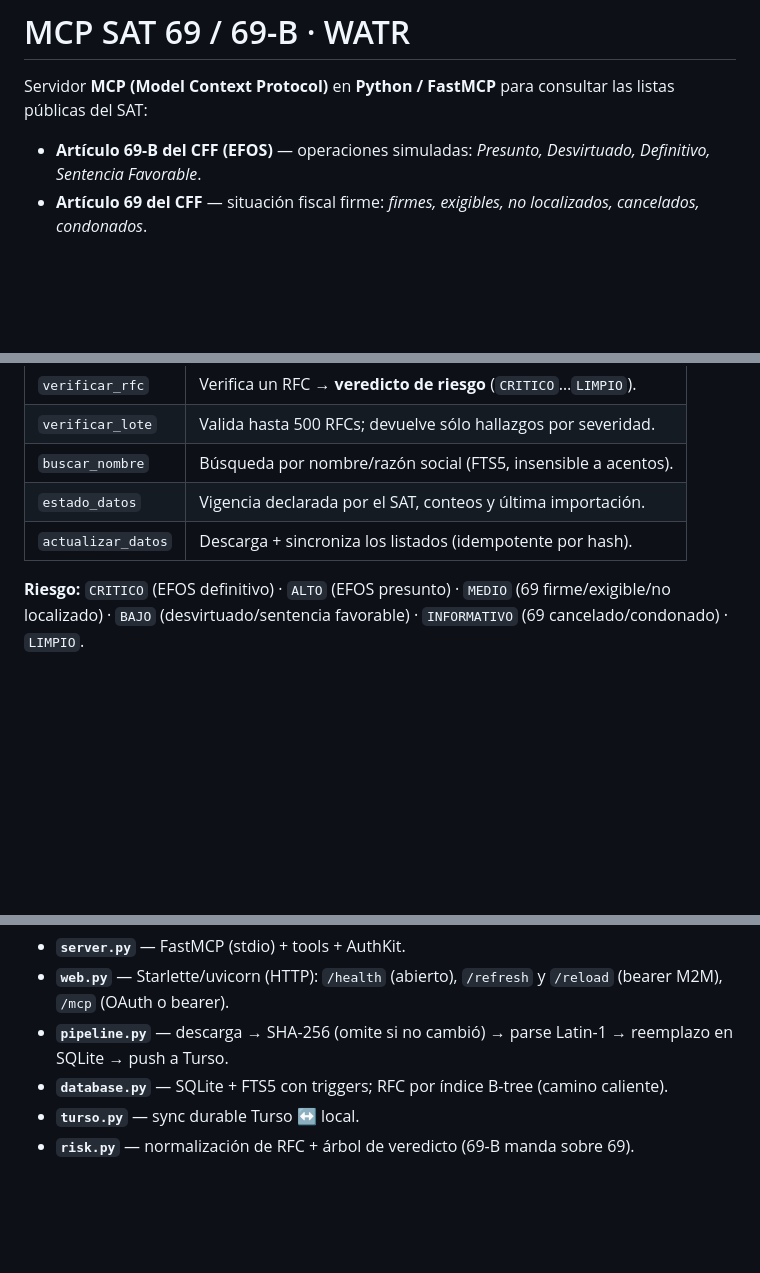
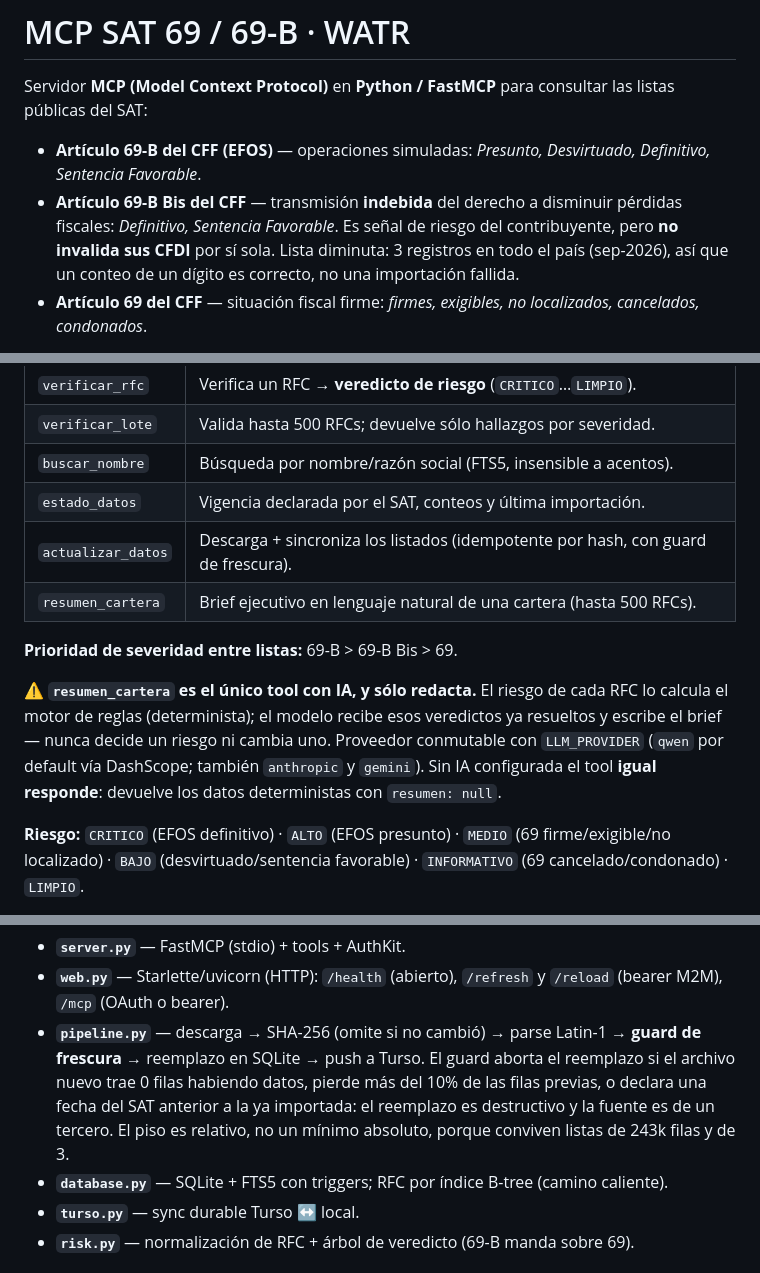
Before and after one commit to edbror/sat69-mcp, a Markdown page: README.md, 3 parts joined by grey strips. Drawn GitHub-style; blank space fills up the shorter version.

Commit message:
docs(readme): 6 tools, el 69-B Bis y la capa de IA que no estaban documentados (#15)
El README iba atrás del servidor en tres cosas, no sólo en el conteo de tools:

- Faltaba `resumen_cartera` (documentaba 5, el servidor expone 6).
- Faltaba el **Art. 69-B Bis** entero: el servidor sirve tres listas y el README
  describía dos. Se anota que son 3 registros en todo el país, para que un
  conteo de un dígito no se lea como importación fallida.
- La **capa de IA no aparecía en ningún lado**: ni el tool que la usa, ni
  `LLM_PROVIDER`, ni el hecho de que el veredicto de riesgo es determinista y el
  modelo sólo redacta el brief. Eso último importa para cualquiera que evalúe si
  confiar en la salida.

De paso, el guard de frescura (#13) queda descrito donde alguien lo buscaría:
en el flujo de `pipeline.py` y en la fila de `actualizar_datos`.

Co-authored-by: Claude Opus 5 (1M context) <noreply@anthropic.com>

```diff
--- a/README.md
+++ b/README.md
@@ -3,6 +3,7 @@
 Servidor **MCP (Model Context Protocol)** en **Python / FastMCP** para consultar las listas públicas del SAT:
 
 - **Artículo 69-B del CFF (EFOS)** — operaciones simuladas: *Presunto, Desvirtuado, Definitivo, Sentencia Favorable*.
+- **Artículo 69-B Bis del CFF** — transmisión **indebida** del derecho a disminuir pérdidas fiscales: *Definitivo, Sentencia Favorable*. Es señal de riesgo del contribuyente, pero **no invalida sus CFDI** por sí sola. Lista diminuta: 3 registros en todo el país (sep-2026), así que un conteo de un dígito es correcto, no una importación fallida.
 - **Artículo 69 del CFF** — situación fiscal firme: *firmes, exigibles, no localizados, cancelados, condonados*.
 
 Misma arquitectura que el MCP de movilizaciones de la SSC-CDMX: FastMCP con transporte **stdio + Streamable HTTP**, **OAuth 2.1 (WorkOS AuthKit)** con fallback a **bearer estático**, persistencia en **Turso (libSQL)**, **proxy de descarga opcional**, y despliegue en **Render** con cron externo (GitHub Actions). Sin OCR: los CSV del SAT ya vienen estructurados.
@@ -15,7 +16,12 @@ Misma arquitectura que el MCP de movilizaciones de la SSC-CDMX: FastMCP con tran
 | `verificar_lote` | Valida hasta 500 RFCs; devuelve sólo hallazgos por severidad. |
 | `buscar_nombre` | Búsqueda por nombre/razón social (FTS5, insensible a acentos). |
 | `estado_datos` | Vigencia declarada por el SAT, conteos y última importación. |
-| `actualizar_datos` | Descarga + sincroniza los listados (idempotente por hash). |
+| `actualizar_datos` | Descarga + sincroniza los listados (idempotente por hash, con guard de frescura). |
+| `resumen_cartera` | Brief ejecutivo en lenguaje natural de una cartera (hasta 500 RFCs). |
+
+**Prioridad de severidad entre listas:** 69-B > 69-B Bis > 69.
+
+⚠️ **`resumen_cartera` es el único tool con IA, y sólo redacta.** El riesgo de cada RFC lo calcula el motor de reglas (determinista); el modelo recibe esos veredictos ya resueltos y escribe el brief — nunca decide un riesgo ni cambia uno. Proveedor conmutable con `LLM_PROVIDER` (`qwen` por default vía DashScope; también `anthropic` y `gemini`). Sin IA configurada el tool **igual responde**: devuelve los datos deterministas con `resumen: null`.
 
 **Riesgo:** `CRITICO` (EFOS definitivo) · `ALTO` (EFOS presunto) · `MEDIO` (69 firme/exigible/no localizado) · `BAJO` (desvirtuado/sentencia favorable) · `INFORMATIVO` (69 cancelado/condonado) · `LIMPIO`.
 
@@ -36,7 +42,8 @@ CSV del SAT (Latin-1)                     ┌────────── Fast
 
 - **`server.py`** — FastMCP (stdio) + tools + AuthKit.
 - **`web.py`** — Starlette/uvicorn (HTTP): `/health` (abierto), `/refresh` y `/reload` (bearer M2M), `/mcp` (OAuth o bearer).
-- **`pipeline.py`** — descarga → SHA-256 (omite si no cambió) → parse Latin-1 → reemplazo en SQLite → push a Turso.
+- **`pipeline.py`** — descarga → SHA-256 (omite si no cambió) → parse Latin-1 → **guard de frescura** → reemplazo en SQLite → push a Turso.
+  El guard aborta el reemplazo si el archivo nuevo trae 0 filas habiendo datos, pierde más del 10% de las filas previas, o declara una fecha del SAT anterior a la ya importada: el reemplazo es destructivo y la fuente es de un tercero. El piso es relativo, no un mínimo absoluto, porque conviven listas de 243k filas y de 3.
 - **`database.py`** — SQLite + FTS5 con triggers; RFC por índice B-tree (camino caliente).
 - **`turso.py`** — sync durable Turso ↔ local.
 - **`risk.py`** — normalización de RFC + árbol de veredicto (69-B manda sobre 69).
```
